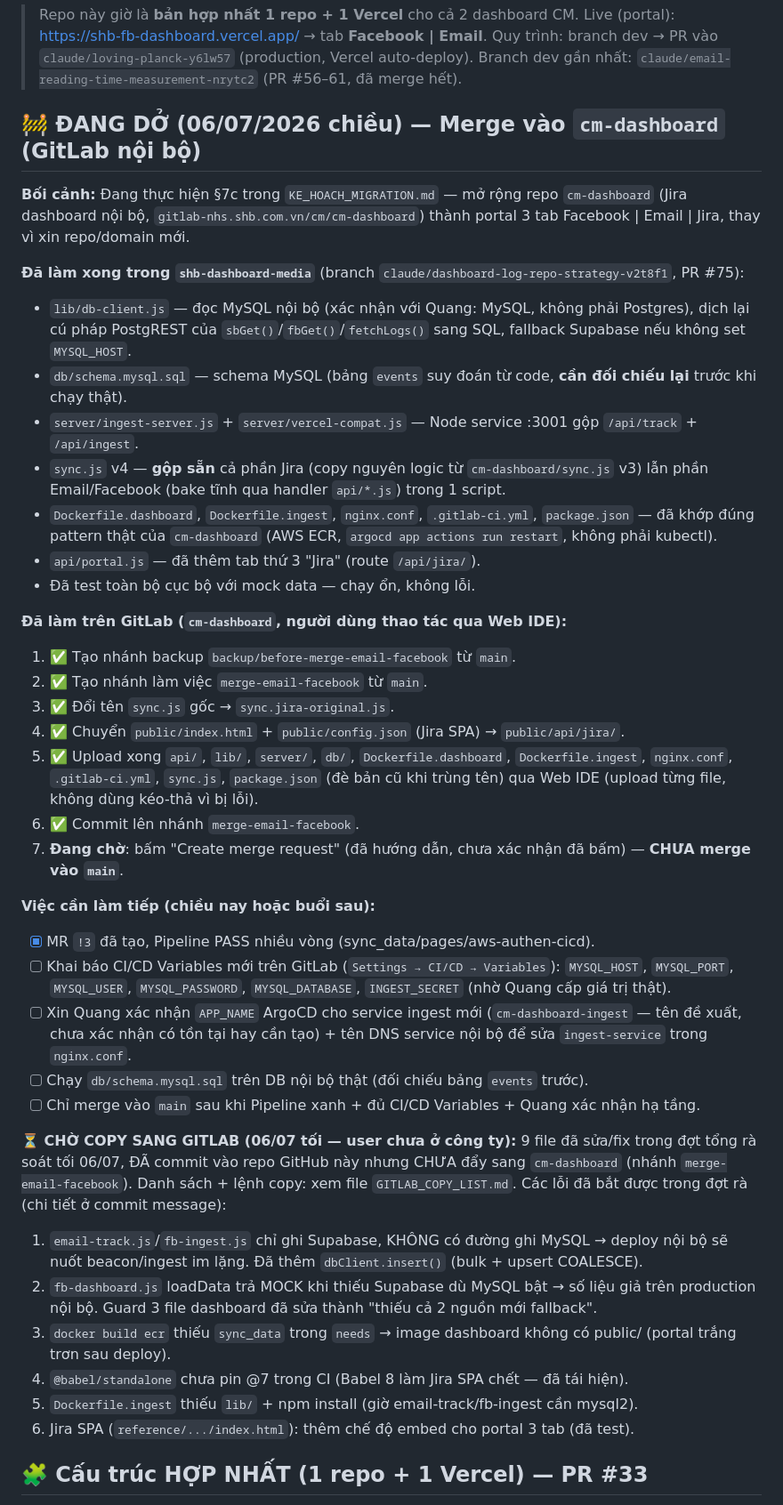
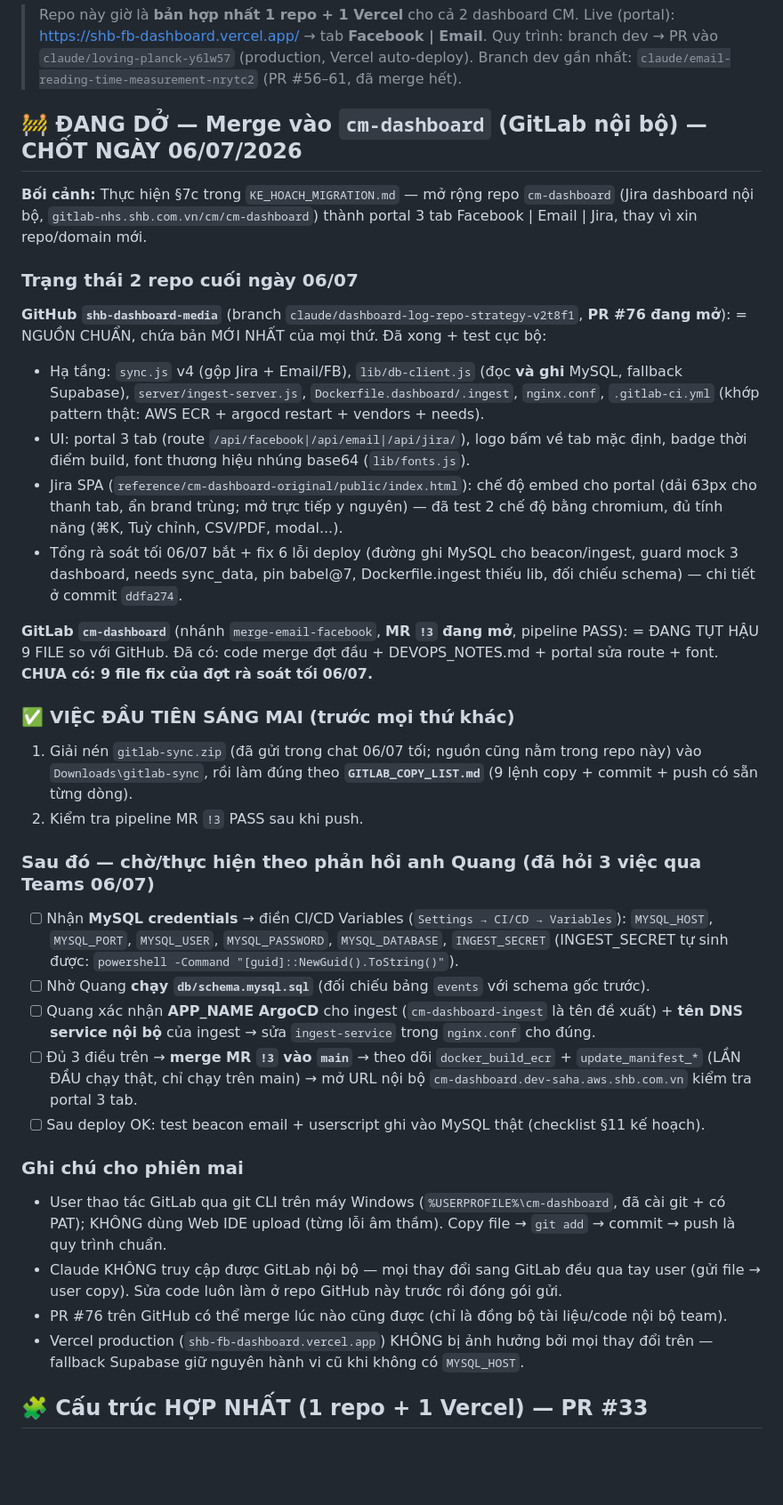
Before and after one commit to Chapter-CM/shb-dashboard-media, a Markdown page: HANDOFF.md, the part around the change. Shown at 89% size. GitHub-like rendering; blank space fills up the shorter version.

Commit message:
Chốt HANDOFF cuối ngày 06/07: trạng thái 2 repo + việc đầu tiên sáng mai
Ghi rõ GitHub là nguồn chuẩn (đầy đủ nhất), GitLab đang tụt 9 file so với
GitHub; việc đầu tiên sáng mai là copy theo GITLAB_COPY_LIST.md rồi mới xử lý
phản hồi của Quang (credentials, schema, APP_NAME). Kèm ghi chú quy trình
làm việc với GitLab cho phiên mới (git CLI, không Web IDE).

Co-Authored-By: Claude Sonnet 5 <noreply@anthropic.com>
Claude-Session: https://claude.ai/code/session_017uHte8ButPYweZ4p9gdt63

```diff
--- a/HANDOFF.md
+++ b/HANDOFF.md
@@ -5,48 +5,59 @@
 > Quy trình: branch dev → PR vào `claude/loving-planck-y6lw57` (production, Vercel auto-deploy).
 > Branch dev gần nhất: `claude/email-reading-time-measurement-nrytc2` (PR #56–61, đã merge hết).
 
-## 🚧 ĐANG DỞ (06/07/2026 chiều) — Merge vào `cm-dashboard` (GitLab nội bộ)
+## 🚧 ĐANG DỞ — Merge vào `cm-dashboard` (GitLab nội bộ) — CHỐT NGÀY 06/07/2026
 
-**Bối cảnh:** Đang thực hiện §7c trong `KE_HOACH_MIGRATION.md` — mở rộng repo `cm-dashboard` (Jira dashboard nội bộ, `gitlab-nhs.shb.com.vn/cm/cm-dashboard`) thành portal 3 tab Facebook | Email | Jira, thay vì xin repo/domain mới.
+**Bối cảnh:** Thực hiện §7c trong `KE_HOACH_MIGRATION.md` — mở rộng repo `cm-dashboard`
+(Jira dashboard nội bộ, `gitlab-nhs.shb.com.vn/cm/cm-dashboard`) thành portal 3 tab
+Facebook | Email | Jira, thay vì xin repo/domain mới.
 
-**Đã làm xong trong `shb-dashboard-media`** (branch `claude/dashboard-log-repo-strategy-v2t8f1`, PR #75):
-- `lib/db-client.js` — đọc MySQL nội bộ (xác nhận với Quang: MySQL, không phải Postgres), dịch lại cú pháp PostgREST của `sbGet()`/`fbGet()`/`fetchLogs()` sang SQL, fallback Supabase nếu không set `MYSQL_HOST`.
-- `db/schema.mysql.sql` — schema MySQL (bảng `events` suy đoán từ code, **cần đối chiếu lại** trước khi chạy thật).
-- `server/ingest-server.js` + `server/vercel-compat.js` — Node service :3001 gộp `/api/track` + `/api/ingest`.
-- `sync.js` v4 — **gộp sẵn** cả phần Jira (copy nguyên logic từ `cm-dashboard/sync.js` v3) lẫn phần Email/Facebook (bake tĩnh qua handler `api/*.js`) trong 1 script.
-- `Dockerfile.dashboard`, `Dockerfile.ingest`, `nginx.conf`, `.gitlab-ci.yml`, `package.json` — đã khớp đúng pattern thật của `cm-dashboard` (AWS ECR, `argocd app actions run restart`, không phải kubectl).
-- `api/portal.js` — đã thêm tab thứ 3 "Jira" (route `/api/jira/`).
-- Đã test toàn bộ cục bộ với mock data — chạy ổn, không lỗi.
+### Trạng thái 2 repo cuối ngày 06/07
 
-**Đã làm trên GitLab (`cm-dashboard`, người dùng thao tác qua Web IDE):**
-1. ✅ Tạo nhánh backup `backup/before-merge-email-facebook` từ `main`.
-2. ✅ Tạo nhánh làm việc `merge-email-facebook` từ `main`.
-3. ✅ Đổi tên `sync.js` gốc → `sync.jira-original.js`.
-4. ✅ Chuyển `public/index.html` + `public/config.json` (Jira SPA) → `public/api/jira/`.
-5. ✅ Upload xong `api/`, `lib/`, `server/`, `db/`, `Dockerfile.dashboard`, `Dockerfile.ingest`, `nginx.conf`, `.gitlab-ci.yml`, `sync.js`, `package.json` (đè bản cũ khi trùng tên) qua Web IDE (upload từng file, không dùng kéo-thả vì bị lỗi).
-6. ✅ Commit lên nhánh `merge-email-facebook`.
-7. **Đang chờ**: bấm "Create merge request" (đã hướng dẫn, chưa xác nhận đã bấm) — **CHƯA merge vào `main`**.
+**GitHub `shb-dashboard-media`** (branch `claude/dashboard-log-repo-strategy-v2t8f1`, **PR #76 đang mở**):
+= NGUỒN CHUẨN, chứa bản MỚI NHẤT của mọi thứ. Đã xong + test cục bộ:
+- Hạ tầng: `sync.js` v4 (gộp Jira + Email/FB), `lib/db-client.js` (đọc **và ghi** MySQL,
+  fallback Supabase), `server/ingest-server.js`, `Dockerfile.dashboard/.ingest`,
+  `nginx.conf`, `.gitlab-ci.yml` (khớp pattern thật: AWS ECR + argocd restart + vendors + needs).
+- UI: portal 3 tab (route `/api/facebook|/api/email|/api/jira/`), logo bấm về tab mặc định,
+  badge thời điểm build, font thương hiệu nhúng base64 (`lib/fonts.js`).
+- Jira SPA (`reference/cm-dashboard-original/public/index.html`): chế độ embed cho portal
+  (dải 63px cho thanh tab, ẩn brand trùng; mở trực tiếp y nguyên) — đã test 2 chế độ bằng
+  chromium, đủ tính năng (⌘K, Tuỳ chỉnh, CSV/PDF, modal...).
+- Tổng rà soát tối 06/07 bắt + fix 6 lỗi deploy (đường ghi MySQL cho beacon/ingest, guard
+  mock 3 dashboard, needs sync_data, pin babel@7, Dockerfile.ingest thiếu lib, đối chiếu
+  schema) — chi tiết ở commit `ddfa274`.
 
-**Việc cần làm tiếp (chiều nay hoặc buổi sau):**
-- [x] MR `!3` đã tạo, Pipeline PASS nhiều vòng (sync_data/pages/aws-authen-cicd).
-- [ ] Khai báo CI/CD Variables mới trên GitLab (`Settings → CI/CD → Variables`): `MYSQL_HOST`, `MYSQL_PORT`, `MYSQL_USER`, `MYSQL_PASSWORD`, `MYSQL_DATABASE`, `INGEST_SECRET` (nhờ Quang cấp giá trị thật).
-- [ ] Xin Quang xác nhận `APP_NAME` ArgoCD cho service ingest mới (`cm-dashboard-ingest` — tên đề xuất, chưa xác nhận có tồn tại hay cần tạo) + tên DNS service nội bộ để sửa `ingest-service` trong `nginx.conf`.
-- [ ] Chạy `db/schema.mysql.sql` trên DB nội bộ thật (đối chiếu bảng `events` trước).
-- [ ] Chỉ merge vào `main` sau khi Pipeline xanh + đủ CI/CD Variables + Quang xác nhận hạ tầng.
+**GitLab `cm-dashboard`** (nhánh `merge-email-facebook`, **MR `!3` đang mở**, pipeline PASS):
+= ĐANG TỤT HẬU 9 FILE so với GitHub. Đã có: code merge đợt đầu + DEVOPS_NOTES.md + portal
+sửa route + font. **CHƯA có: 9 file fix của đợt rà soát tối 06/07.**
 
-**⏳ CHỜ COPY SANG GITLAB (06/07 tối — user chưa ở công ty):** 9 file đã sửa/fix trong đợt
-tổng rà soát tối 06/07, ĐÃ commit vào repo GitHub này nhưng CHƯA đẩy sang `cm-dashboard`
-(nhánh `merge-email-facebook`). Danh sách + lệnh copy: xem file `GITLAB_COPY_LIST.md`.
-Các lỗi đã bắt được trong đợt rà (chi tiết ở commit message):
-1. `email-track.js`/`fb-ingest.js` chỉ ghi Supabase, KHÔNG có đường ghi MySQL → deploy nội
-   bộ sẽ nuốt beacon/ingest im lặng. Đã thêm `dbClient.insert()` (bulk + upsert COALESCE).
-2. `fb-dashboard.js` loadData trả MOCK khi thiếu Supabase dù MySQL bật → số liệu giả trên
-   production nội bộ. Guard 3 file dashboard đã sửa thành "thiếu cả 2 nguồn mới fallback".
-3. `docker build ecr` thiếu `sync_data` trong `needs` → image dashboard không có public/
-   (portal trắng trơn sau deploy).
-4. `@babel/standalone` chưa pin @7 trong CI (Babel 8 làm Jira SPA chết — đã tái hiện).
-5. `Dockerfile.ingest` thiếu `lib/` + npm install (giờ email-track/fb-ingest cần mysql2).
-6. Jira SPA (`reference/.../index.html`): thêm chế độ embed cho portal 3 tab (đã test).
+### ✅ VIỆC ĐẦU TIÊN SÁNG MAI (trước mọi thứ khác)
+1. Giải nén `gitlab-sync.zip` (đã gửi trong chat 06/07 tối; nguồn cũng nằm trong repo này)
+   vào `Downloads\gitlab-sync`, rồi làm đúng theo **`GITLAB_COPY_LIST.md`** (9 lệnh copy +
+   commit + push có sẵn từng dòng).
+2. Kiểm tra pipeline MR `!3` PASS sau khi push.
+
+### Sau đó — chờ/thực hiện theo phản hồi anh Quang (đã hỏi 3 việc qua Teams 06/07)
+- [ ] Nhận **MySQL credentials** → điền CI/CD Variables (`Settings → CI/CD → Variables`):
+      `MYSQL_HOST`, `MYSQL_PORT`, `MYSQL_USER`, `MYSQL_PASSWORD`, `MYSQL_DATABASE`, `INGEST_SECRET`
+      (INGEST_SECRET tự sinh được: `powershell -Command "[guid]::NewGuid().ToString()"`).
+- [ ] Nhờ Quang **chạy `db/schema.mysql.sql`** (đối chiếu bảng `events` với schema gốc trước).
+- [ ] Quang xác nhận **APP_NAME ArgoCD** cho ingest (`cm-dashboard-ingest` là tên đề xuất)
+      + **tên DNS service nội bộ** của ingest → sửa `ingest-service` trong `nginx.conf` cho đúng.
+- [ ] Đủ 3 điều trên → **merge MR `!3` vào `main`** → theo dõi `docker_build_ecr` +
+      `update_manifest_*` (LẦN ĐẦU chạy thật, chỉ chạy trên main) → mở URL nội bộ
+      `cm-dashboard.dev-saha.aws.shb.com.vn` kiểm tra portal 3 tab.
+- [ ] Sau deploy OK: test beacon email + userscript ghi vào MySQL thật (checklist §11 kế hoạch).
+
+### Ghi chú cho phiên mai
+- User thao tác GitLab qua git CLI trên máy Windows (`%USERPROFILE%\cm-dashboard`, đã cài
+  git + có PAT); KHÔNG dùng Web IDE upload (từng lỗi âm thầm). Copy file → `git add` →
+  commit → push là quy trình chuẩn.
+- Claude KHÔNG truy cập được GitLab nội bộ — mọi thay đổi sang GitLab đều qua tay user
+  (gửi file → user copy). Sửa code luôn làm ở repo GitHub này trước rồi đóng gói gửi.
+- PR #76 trên GitHub có thể merge lúc nào cũng được (chỉ là đồng bộ tài liệu/code nội bộ team).
+- Vercel production (`shb-fb-dashboard.vercel.app`) KHÔNG bị ảnh hưởng bởi mọi thay đổi
+  trên — fallback Supabase giữ nguyên hành vi cũ khi không có `MYSQL_HOST`.
 
 ## 🧩 Cấu trúc HỢP NHẤT (1 repo + 1 Vercel) — PR #33
 Tên file = **route**; đặt theo sản phẩm để mở ra hiểu ngay. URL cũ giữ nguyên qua `rewrites` (không cần sửa VBA/userscript).
```
